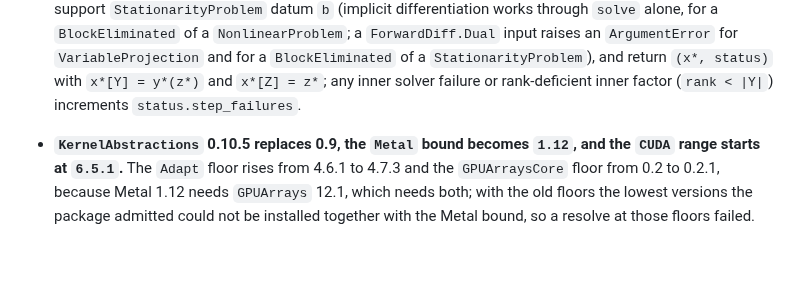
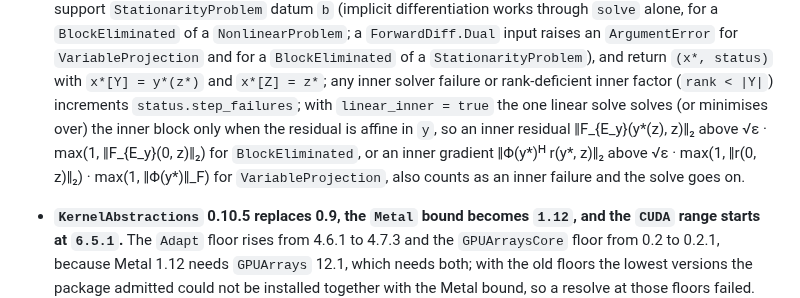
Before and after one commit to JuliaGNI/GeometricSolvers.jl, a Markdown page: CHANGELOG.md, the part around the change. Drawn GitHub-style; blank space fills up the shorter version.

Commit message:
State the linear_inner = true inner check in the changelog entry
Co-Authored-By: Claude Opus 5.5 <noreply@anthropic.com>

```diff
--- a/CHANGELOG.md
+++ b/CHANGELOG.md
@@ -48,7 +48,11 @@ so that a compat-only bump can be told apart from an interface change.
   and for a `BlockEliminated` of a `StationarityProblem`), and return `(x*, status)` with
   `x*[Y] = y*(z*)` and `x*[Z] = z*`;
   any inner solver failure or rank-deficient inner factor (`rank < |Y|`) increments
-  `status.step_failures`.
+  `status.step_failures`; with `linear_inner = true` the one linear solve solves (or minimises
+  over) the inner block only when the residual is affine in `y`, so an inner residual
+  ‖F_{E_y}(y*(z), z)‖₂ above √ε · max(1, ‖F_{E_y}(0, z)‖₂) for `BlockEliminated`, or an inner
+  gradient ‖Φ(y*)ᴴ r(y*, z)‖₂ above √ε · max(1, ‖r(0, z)‖₂) · max(1, ‖Φ(y*)‖_F) for
+  `VariableProjection`, also counts as an inner failure and the solve goes on.
 - **`KernelAbstractions` 0.10.5 replaces 0.9, the `Metal` bound becomes `1.12`, and the `CUDA`
   range starts at `6.5.1`.** The `Adapt` floor rises from 4.6.1 to 4.7.3 and the `GPUArraysCore`
   floor from 0.2 to 0.2.1, because Metal 1.12 needs `GPUArrays` 12.1, which needs both; with the
```
